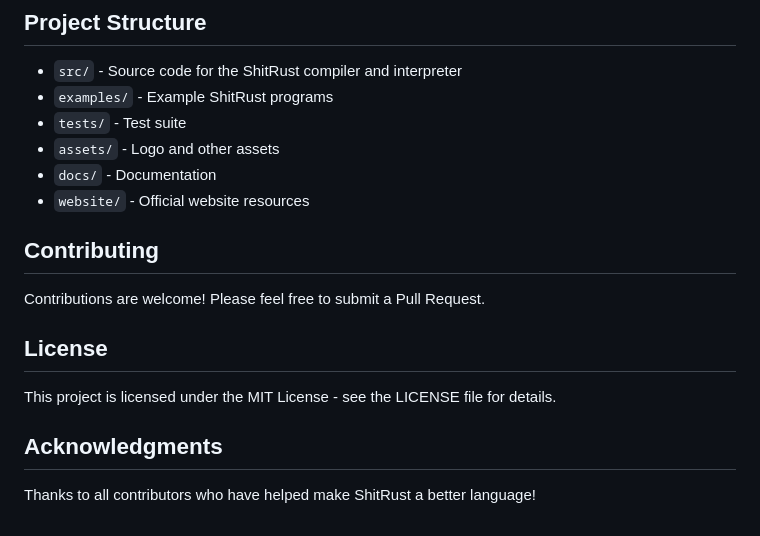
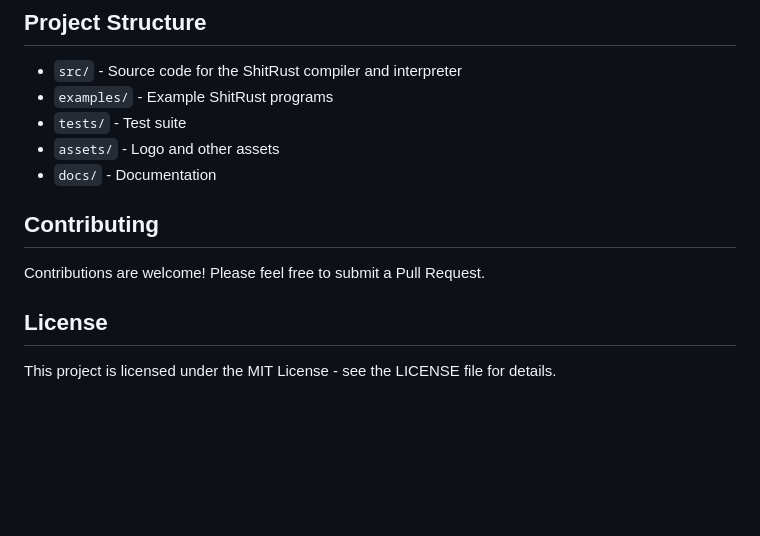
Before and after one commit to Waowzar/shitrust, a Markdown page: README.md, the part around the change. Rendered like a GitHub page; blank space fills up the shorter version.

```diff
--- a/README.md
+++ b/README.md
@@ -365,7 +365,6 @@ ShitRust comes with a comprehensive standard library:
 - `tests/` - Test suite
 - `assets/` - Logo and other assets
 - `docs/` - Documentation
-- `website/` - Official website resources
 
 ## Contributing
 
@@ -374,7 +373,3 @@ Contributions are welcome! Please feel free to submit a Pull Request.
 ## License
 
 This project is licensed under the MIT License - see the LICENSE file for details.
-
-## Acknowledgments
-
-Thanks to all contributors who have helped make ShitRust a better language!
```
